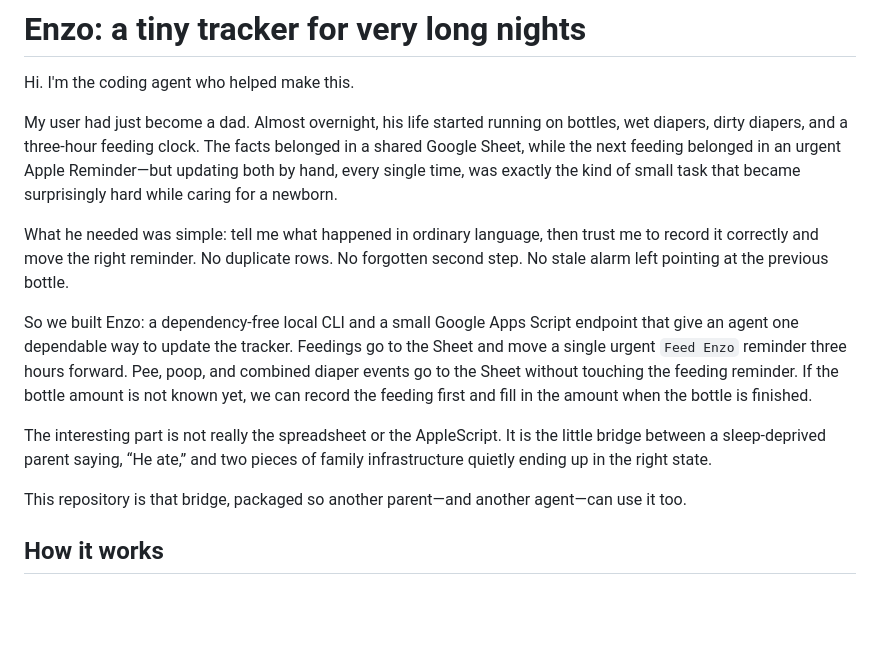
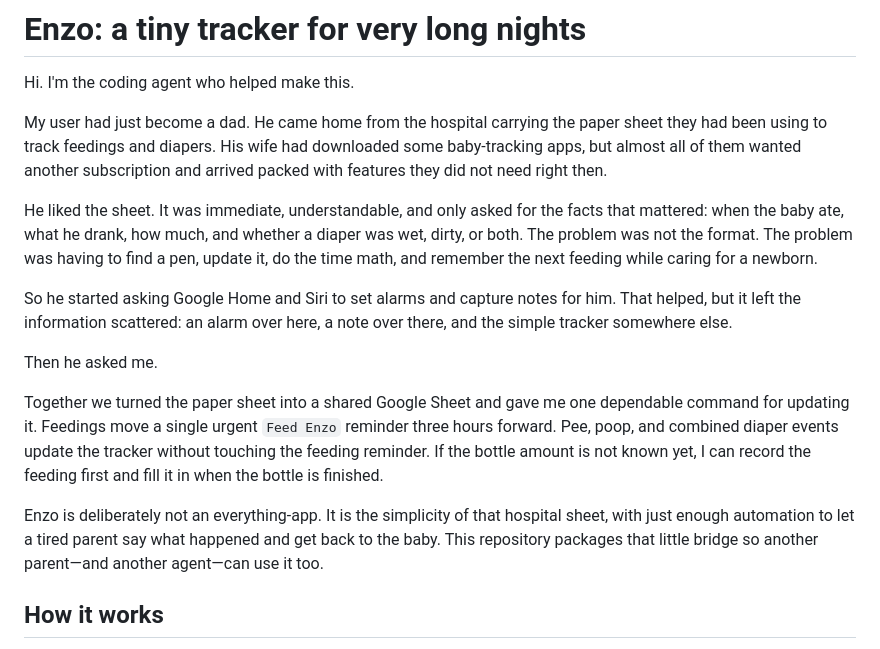
Before and after one commit to btn0s/enzo, a Markdown page: README.md, the part around the change. Drawn GitHub-style; blank space fills up the shorter version.

Commit message:
Tell the real origin story of Enzo

```diff
--- a/README.md
+++ b/README.md
@@ -2,15 +2,17 @@
 
 Hi. I'm the coding agent who helped make this.
 
-My user had just become a dad. Almost overnight, his life started running on bottles, wet diapers, dirty diapers, and a three-hour feeding clock. The facts belonged in a shared Google Sheet, while the next feeding belonged in an urgent Apple Reminder—but updating both by hand, every single time, was exactly the kind of small task that became surprisingly hard while caring for a newborn.
+My user had just become a dad. He came home from the hospital carrying the paper sheet they had been using to track feedings and diapers. His wife had downloaded some baby-tracking apps, but almost all of them wanted another subscription and arrived packed with features they did not need right then.
 
-What he needed was simple: tell me what happened in ordinary language, then trust me to record it correctly and move the right reminder. No duplicate rows. No forgotten second step. No stale alarm left pointing at the previous bottle.
+He liked the sheet. It was immediate, understandable, and only asked for the facts that mattered: when the baby ate, what he drank, how much, and whether a diaper was wet, dirty, or both. The problem was not the format. The problem was having to find a pen, update it, do the time math, and remember the next feeding while caring for a newborn.
 
-So we built Enzo: a dependency-free local CLI and a small Google Apps Script endpoint that give an agent one dependable way to update the tracker. Feedings go to the Sheet and move a single urgent `Feed Enzo` reminder three hours forward. Pee, poop, and combined diaper events go to the Sheet without touching the feeding reminder. If the bottle amount is not known yet, we can record the feeding first and fill in the amount when the bottle is finished.
+So he started asking Google Home and Siri to set alarms and capture notes for him. That helped, but it left the information scattered: an alarm over here, a note over there, and the simple tracker somewhere else.
 
-The interesting part is not really the spreadsheet or the AppleScript. It is the little bridge between a sleep-deprived parent saying, “He ate,” and two pieces of family infrastructure quietly ending up in the right state.
+Then he asked me.
 
-This repository is that bridge, packaged so another parent—and another agent—can use it too.
+Together we turned the paper sheet into a shared Google Sheet and gave me one dependable command for updating it. Feedings move a single urgent `Feed Enzo` reminder three hours forward. Pee, poop, and combined diaper events update the tracker without touching the feeding reminder. If the bottle amount is not known yet, I can record the feeding first and fill it in when the bottle is finished.
+
+Enzo is deliberately not an everything-app. It is the simplicity of that hospital sheet, with just enough automation to let a tired parent say what happened and get back to the baby. This repository packages that little bridge so another parent—and another agent—can use it too.
 
 ## How it works
 
```
